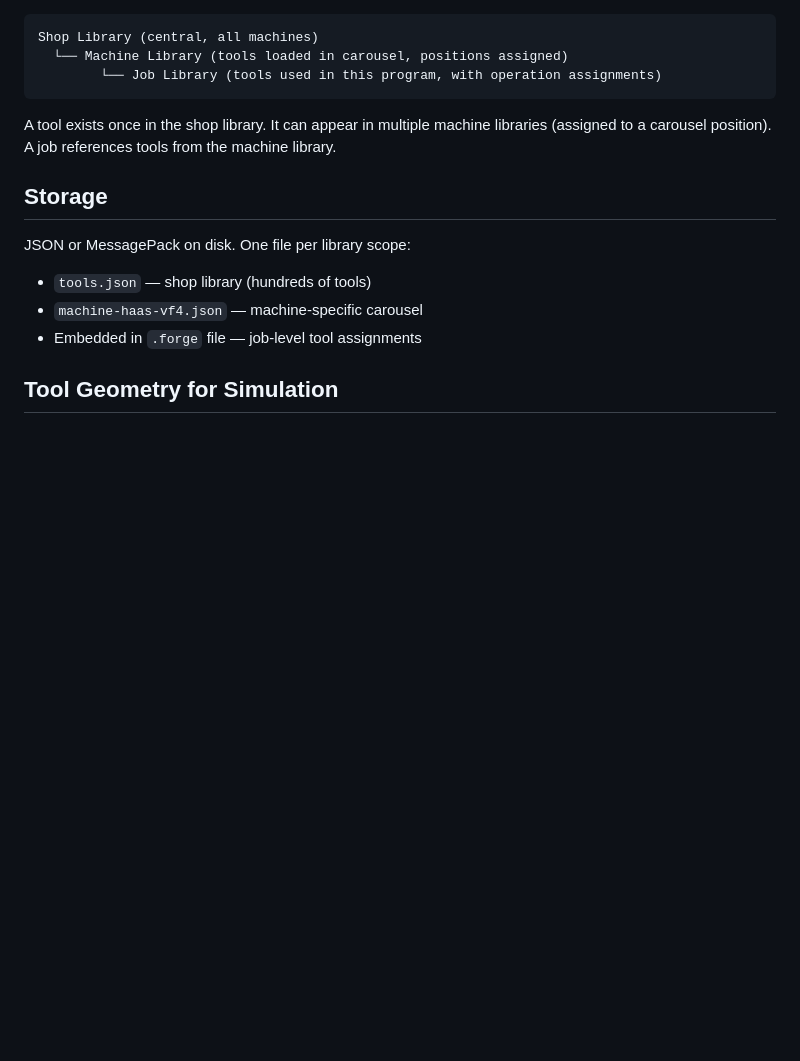
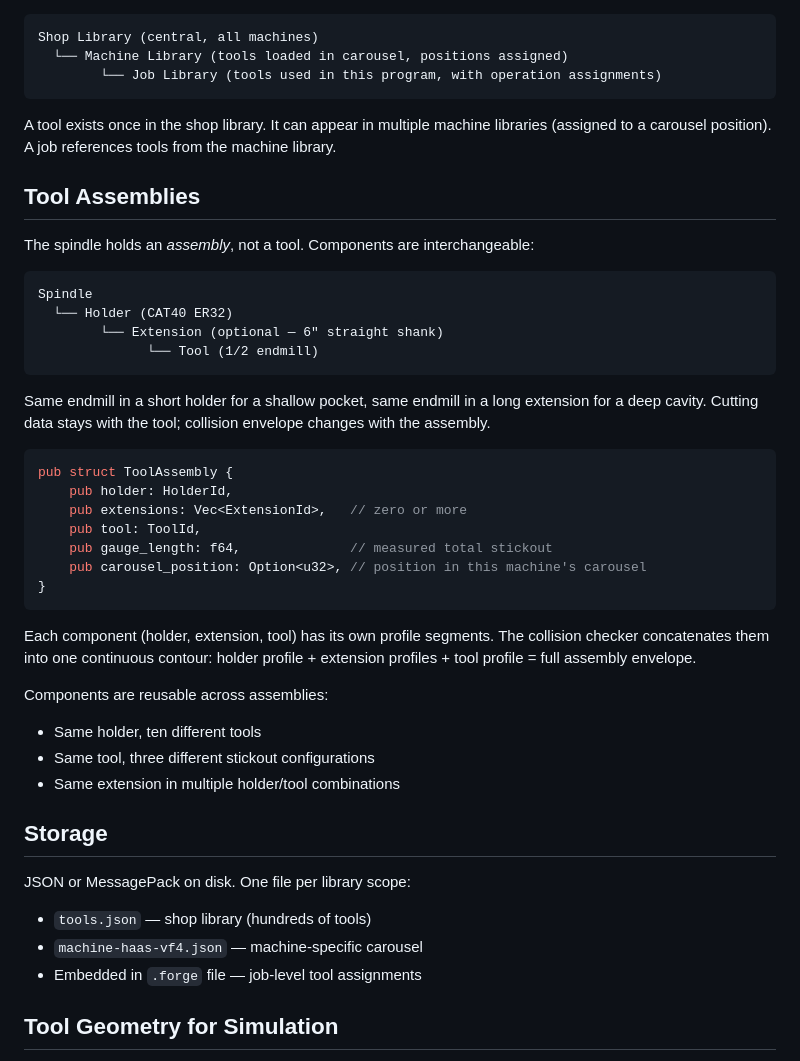
Before and after one commit to dullfig/ForgeCAM, a Markdown page: tool-library/DESIGN.md, the part around the change. GitHub-like rendering; blank space fills up the shorter version.

Commit message:
Add tool assembly model — holder + extension + tool as separate components
Components are interchangeable: same tool in different holders, same holder
with different tools, optional extensions for deep cavities. Collision
profile is the concatenation of all component profiles.

Co-Authored-By: Claude Opus 4.6 (1M context) <noreply@anthropic.com>

````diff
--- a/tool-library/DESIGN.md
+++ b/tool-library/DESIGN.md
@@ -165,6 +165,40 @@ A tool exists once in the shop library. It can appear in multiple machine
 libraries (assigned to a carousel position). A job references tools from
 the machine library.
 
+## Tool Assemblies
+
+The spindle holds an *assembly*, not a tool. Components are interchangeable:
+
+```
+Spindle
+  └── Holder (CAT40 ER32)
+        └── Extension (optional — 6" straight shank)
+              └── Tool (1/2 endmill)
+```
+
+Same endmill in a short holder for a shallow pocket, same endmill in a long
+extension for a deep cavity. Cutting data stays with the tool; collision
+envelope changes with the assembly.
+
+```rust
+pub struct ToolAssembly {
+    pub holder: HolderId,
+    pub extensions: Vec<ExtensionId>,   // zero or more
+    pub tool: ToolId,
+    pub gauge_length: f64,              // measured total stickout
+    pub carousel_position: Option<u32>, // position in this machine's carousel
+}
+```
+
+Each component (holder, extension, tool) has its own profile segments.
+The collision checker concatenates them into one continuous contour:
+holder profile + extension profiles + tool profile = full assembly envelope.
+
+Components are reusable across assemblies:
+- Same holder, ten different tools
+- Same tool, three different stickout configurations
+- Same extension in multiple holder/tool combinations
+
 ## Storage
 
 JSON or MessagePack on disk. One file per library scope:
````
